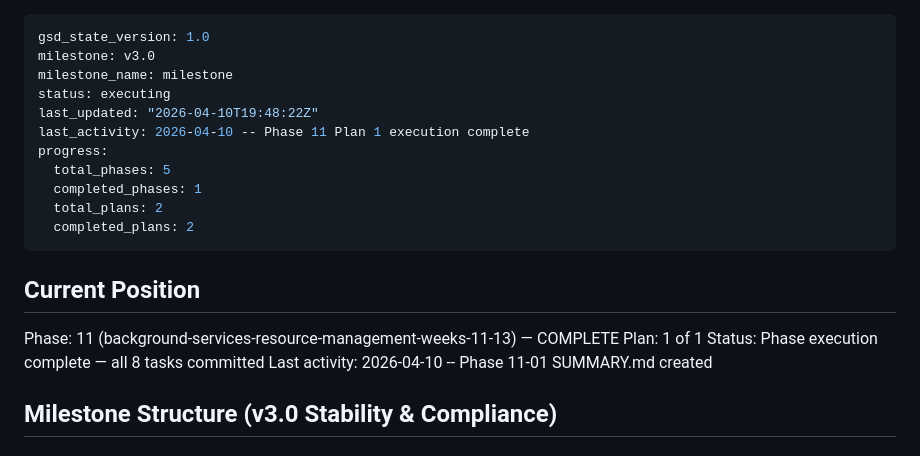
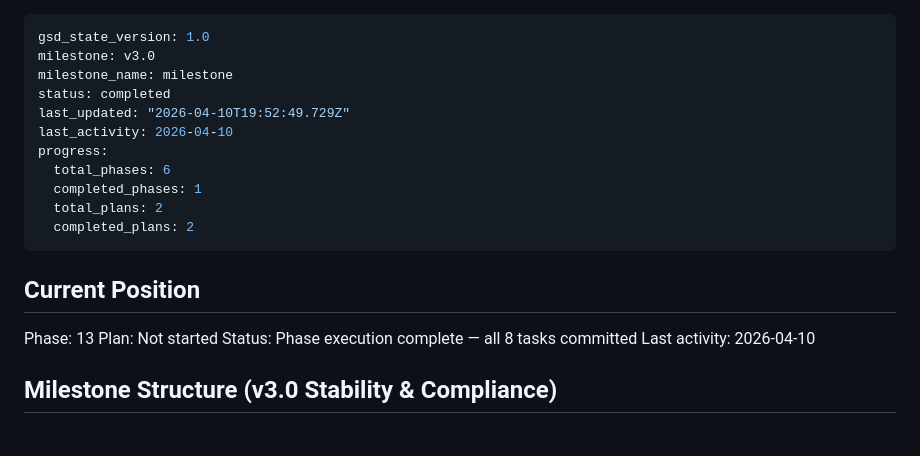
Before and after one commit to Joinsider/dhbw, a Markdown page: .planning/STATE.md, the part around the change. Rendered like a GitHub page.

Commit message:
docs(phase-11): complete phase execution and verification

```diff
--- a/.planning/STATE.md
+++ b/.planning/STATE.md
@@ -2,11 +2,11 @@
 gsd_state_version: 1.0
 milestone: v3.0
 milestone_name: milestone
-status: executing
-last_updated: "2026-04-10T19:48:22Z"
-last_activity: 2026-04-10 -- Phase 11 Plan 1 execution complete
+status: completed
+last_updated: "2026-04-10T19:52:49.729Z"
+last_activity: 2026-04-10
 progress:
-  total_phases: 5
+  total_phases: 6
   completed_phases: 1
   total_plans: 2
   completed_plans: 2
@@ -14,10 +14,10 @@ progress:
 
 ## Current Position
 
-Phase: 11 (background-services-resource-management-weeks-11-13) — COMPLETE
-Plan: 1 of 1
+Phase: 13
+Plan: Not started
 Status: Phase execution complete — all 8 tasks committed
-Last activity: 2026-04-10 -- Phase 11-01 SUMMARY.md created
+Last activity: 2026-04-10
 
 ## Milestone Structure (v3.0 Stability & Compliance)
 
```
Also changed, not shown: .planning/ROADMAP.md (+2 -2 lines), 1 other file.
